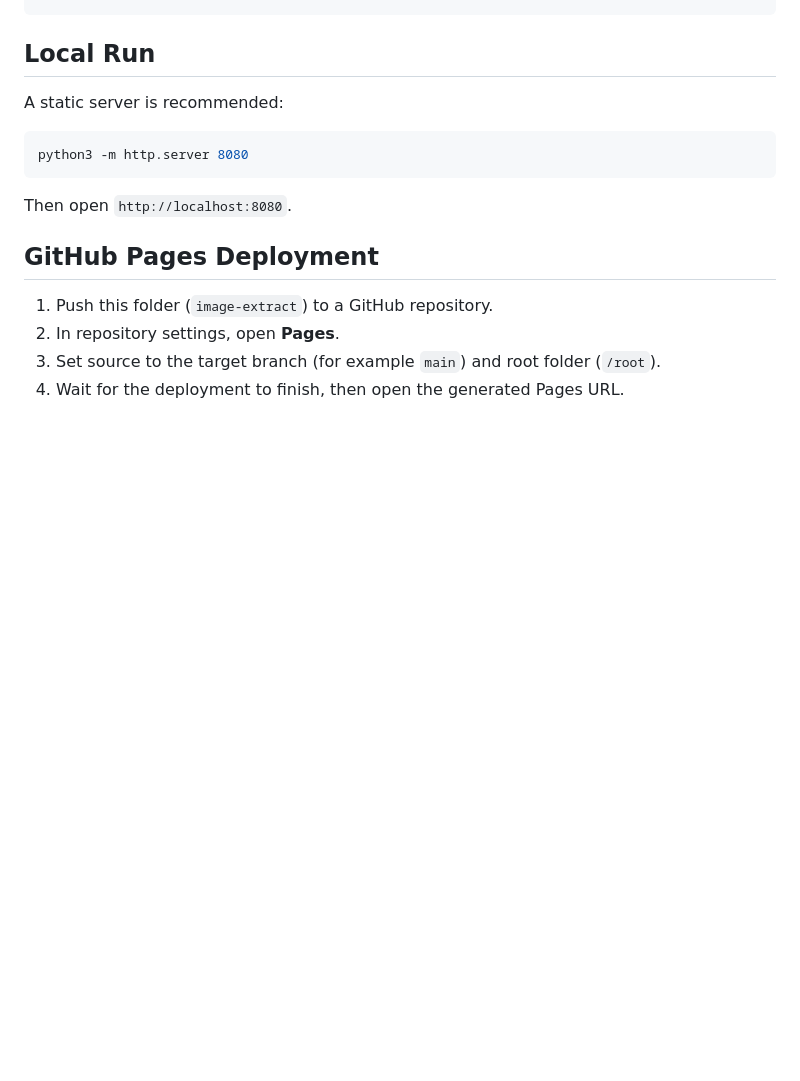
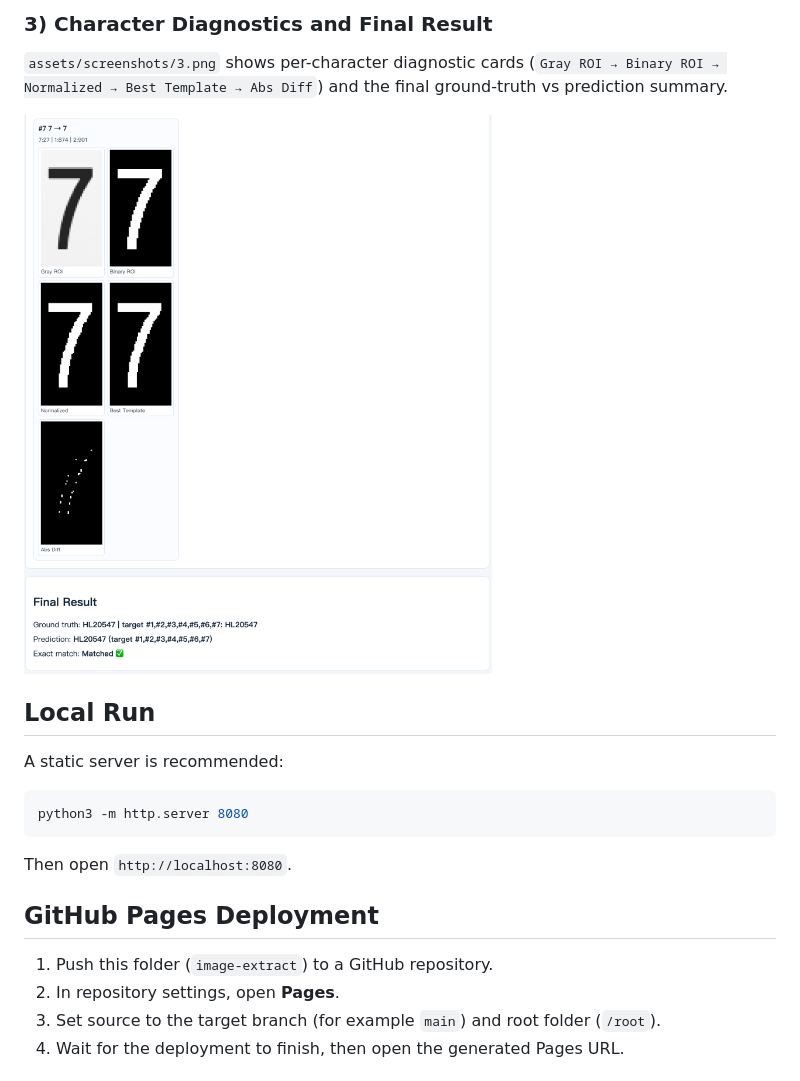
Before and after one commit to harrysmithliu/ocr-image-extract, a Markdown page: README.md, the part around one of its changes. Rendered like a GitHub page; pictures changed too: assets/screenshots/3.png (added); blank space fills up the shorter version.

```diff
--- a/README.md
+++ b/README.md
@@ -49,3 +69,8 @@ The project now uses a two-sandbox structure so rendering and recognition remain
+### 3) Character Diagnostics and Final Result
+
+`assets/screenshots/3.png` shows per-character diagnostic cards (`Gray ROI → Binary ROI → Normalized → Best Template → Abs Diff`) and the final ground-truth vs prediction summary.
+
+![Character diagnostics and final result](assets/screenshots/3.png)
 
 ## Local Run
 
```
Also changed, not shown: other parts of README.md (+20 -0 lines), assets/screenshots/1.png (added), assets/screenshots/2.png (added), 2 other files.
